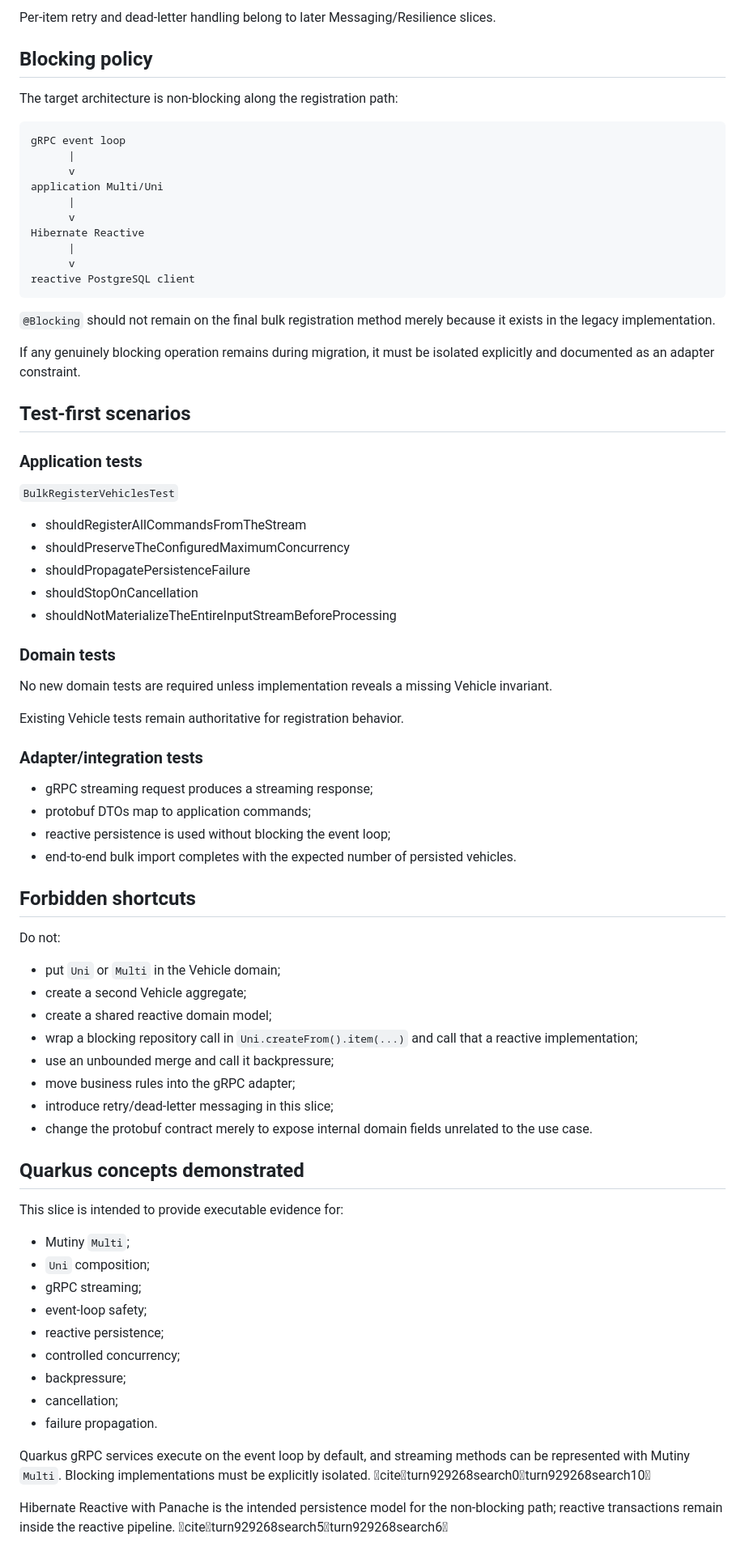
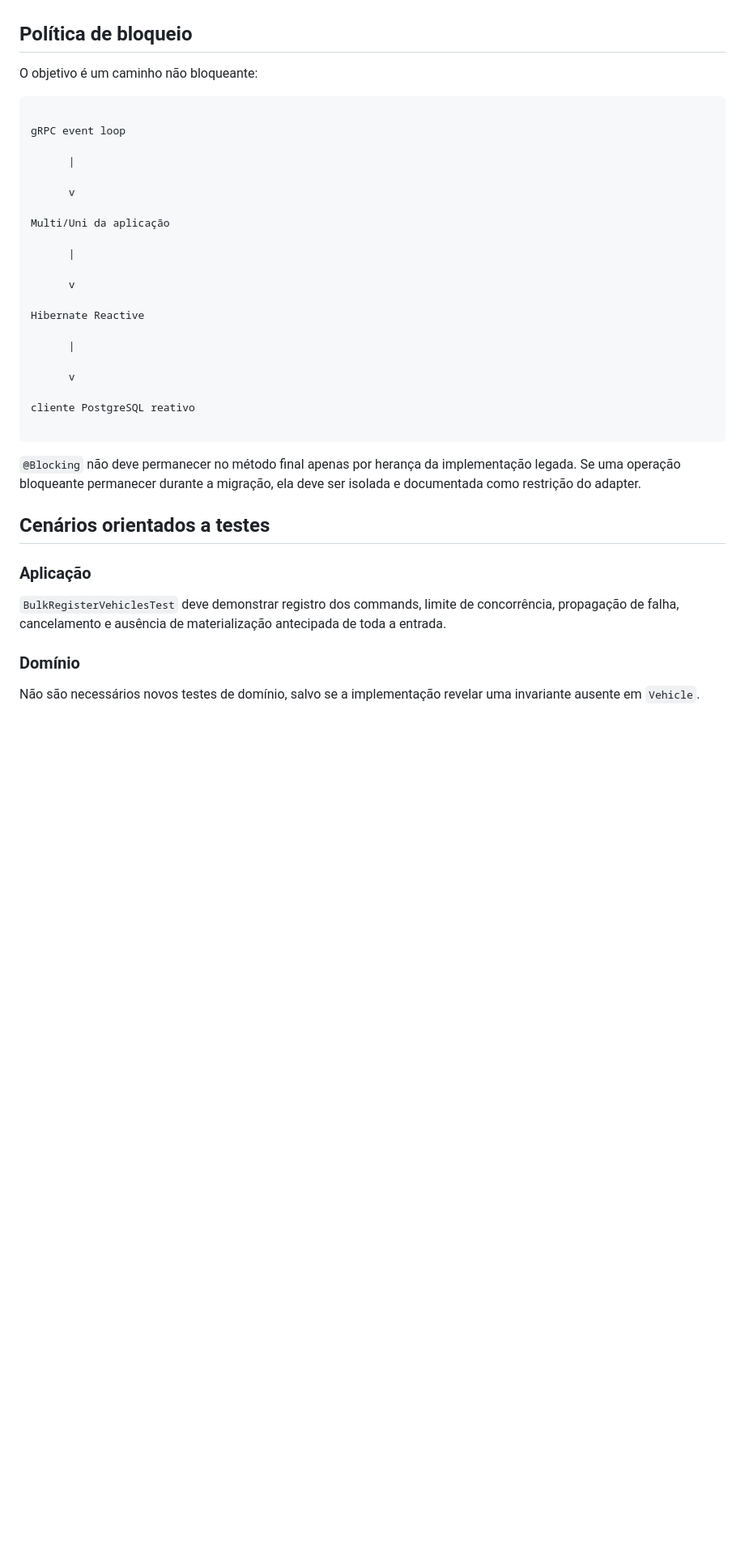
Before and after one commit to yureplacido/acme-car-rental, a Markdown page: docs/adr/001-reactive-inventory-bulk-import.md, the part around one of its changes. Shown at 81% size. GitHub-like rendering; blank space fills up the shorter version.

Commit message:
docs: translate reactive inventory ADR to Brazilian Portuguese

````diff
--- a/docs/adr/001-reactive-inventory-bulk-import.md
+++ b/docs/adr/001-reactive-inventory-bulk-import.md
@@ -161,80 +160,60 @@ When one item fails:
 
-Per-item retry and dead-letter handling belong to later Messaging/Resilience slices.
 
-## Blocking policy
 
-The target architecture is non-blocking along the registration path:
+## Política de bloqueio
+
+
+
+O objetivo é um caminho não bloqueante:
+
+
 
 ```text
+
 gRPC event loop
+
       |
+
       v
-application Multi/Uni
+
+Multi/Uni da aplicação
+
       |
+
       v
+
 Hibernate Reactive
+
       |
+
       v
-reactive PostgreSQL client
+
+cliente PostgreSQL reativo
+
 ```
 
-`@Blocking` should not remain on the final bulk registration method merely because it exists in the legacy implementation.
 
-If any genuinely blocking operation remains during migration, it must be isolated explicitly and documented as an adapter constraint.
 
-## Test-first scenarios
+`@Blocking` não deve permanecer no método final apenas por herança da implementação legada. Se uma operação bloqueante permanecer durante a migração, ela deve ser isolada e documentada como restrição do adapter.
 
-### Application tests
 
-`BulkRegisterVehiclesTest`
 
-- shouldRegisterAllCommandsFromTheStream
-- shouldPreserveTheConfiguredMaximumConcurrency
-- shouldPropagatePersistenceFailure
-- shouldStopOnCancellation
-- shouldNotMaterializeTheEntireInputStreamBeforeProcessing
+## Cenários orientados a testes
 
-### Domain tests
 
-No new domain tests are required unless implementation reveals a missing Vehicle invariant.
 
-Existing Vehicle tests remain authoritative for registration behavior.
+### Aplicação
 
-### Adapter/integration tests
 
-- gRPC streaming request produces a streaming response;
-- protobuf DTOs map to application commands;
-- reactive persistence is used without blocking the event loop;
-- end-to-end bulk import completes with the expected number of persisted vehicles.
 
-## Forbidden shortcuts
+`BulkRegisterVehiclesTest` deve demonstrar registro dos commands, limite de concorrência, propagação de falha, cancelamento e ausência de materialização antecipada de toda a entrada.
 
-Do not:
 
-- put `Uni` or `Multi` in the Vehicle domain;
-- create a second Vehicle aggregate;
-- create a shared reactive domain model;
-- wrap a blocking repository call in `Uni.createFrom().item(...)` and call that a reactive implementation;
-- use an unbounded merge and call it backpressure;
-- move business rules into the gRPC adapter;
-- introduce retry/dead-letter messaging in this slice;
-- change the protobuf contract merely to expose internal domain fields unrelated to the use case.
 
-## Quarkus concepts demonstrated
+### Domínio
 
-This slice is intended to provide executable evidence for:
 
-- Mutiny `Multi`;
-- `Uni` composition;
-- gRPC streaming;
-- event-loop safety;
-- reactive persistence;
-- controlled concurrency;
-- backpressure;
-- cancellation;
-- failure propagation.
 
-Quarkus gRPC services execute on the event loop by default, and streaming methods can be represented with Mutiny `Multi`. Blocking implementations must be explicitly isolated. citeturn929268search0turn929268search10
+Não são necessários novos testes de domínio, salvo se a implementação revelar uma invariante ausente em `Vehicle`.
 
-Hibernate Reactive with Panache is the intended persistence model for the non-blocking path; reactive transactions remain inside the reactive pipeline. citeturn929268search5turn929268search6
 
````
Also changed, not shown: other parts of docs/adr/001-reactive-inventory-bulk-import.md (+145 -123 lines).
